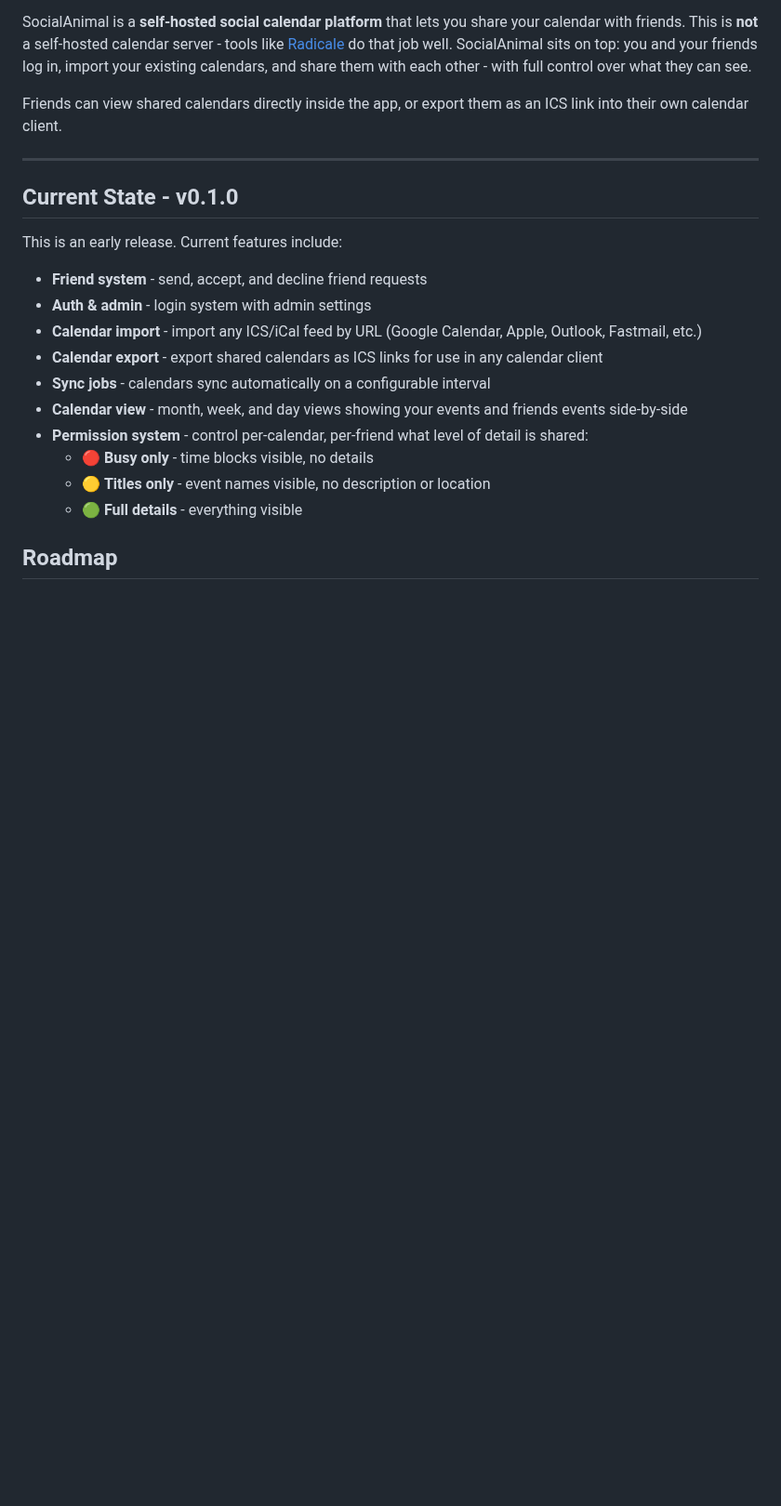
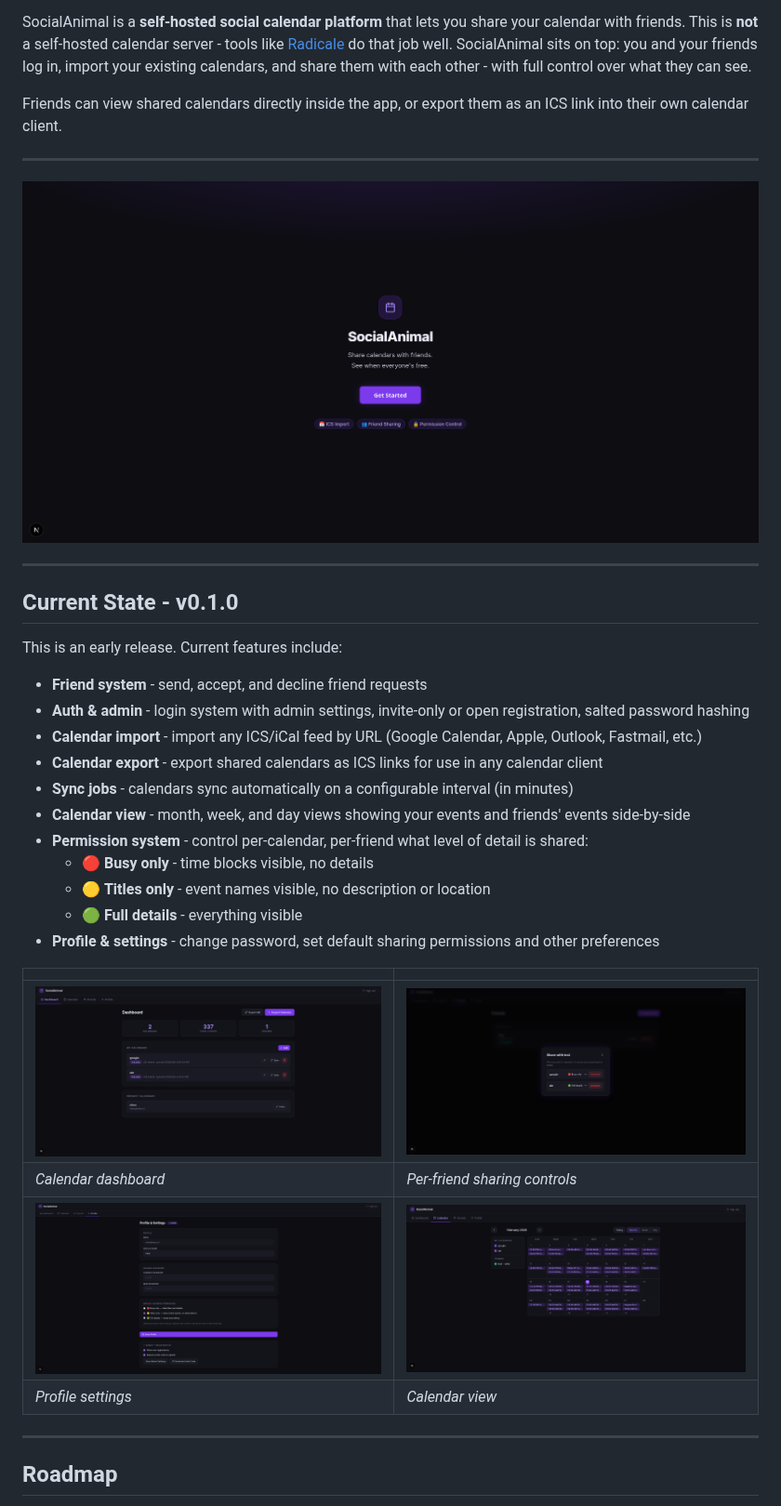
Before and after one commit to NLion74/SocialAnimal, a Markdown page: README.md, the part around one of its changes. Shown at 93% size. Rendered like a GitHub page; pictures changed too: assets/calendar.png (added), assets/dashboard.png (added), assets/main-page.png (added); blank space fills up the shorter version.

Commit message:
Improved README.md

```diff
--- a/README.md
+++ b/README.md
@@ -8,20 +8,34 @@ Friends can view shared calendars directly inside the app, or export them as an
 
 ---
 
+![Main page](assets/main-page.png)
+
+---
+
 ## Current State - v0.1.0
 
 This is an early release. Current features include:
 
 - **Friend system** - send, accept, and decline friend requests
-- **Auth & admin** - login system with admin settings
+- **Auth & admin** - login system with admin settings, invite-only or open registration, salted password hashing
 - **Calendar import** - import any ICS/iCal feed by URL (Google Calendar, Apple, Outlook, Fastmail, etc.)
 - **Calendar export** - export shared calendars as ICS links for use in any calendar client
-- **Sync jobs** - calendars sync automatically on a configurable interval
-- **Calendar view** - month, week, and day views showing your events and friends events side-by-side
+- **Sync jobs** - calendars sync automatically on a configurable interval (in minutes)
+- **Calendar view** - month, week, and day views showing your events and friends' events side-by-side
 - **Permission system** - control per-calendar, per-friend what level of detail is shared:
     - 🔴 **Busy only** - time blocks visible, no details
     - 🟡 **Titles only** - event names visible, no description or location
     - 🟢 **Full details** - everything visible
+- **Profile & settings** - change password, set default sharing permissions and other preferences
+
+|                                    |                                                |
+| ---------------------------------- | ---------------------------------------------- |
+| ![Dashboard](assets/dashboard.png) | ![Share with menu](assets/share-with-menu.png) |
+| _Calendar dashboard_               | _Per-friend sharing controls_                  |
+| ![Profile](assets/profile.png)     | ![Calendar](assets/calendar.png)               |
+| _Profile settings_                 | _Calendar view_                                |
+
+---
 
 ## Roadmap
 
```
Also changed, not shown: other parts of README.md (+21 -15 lines).
